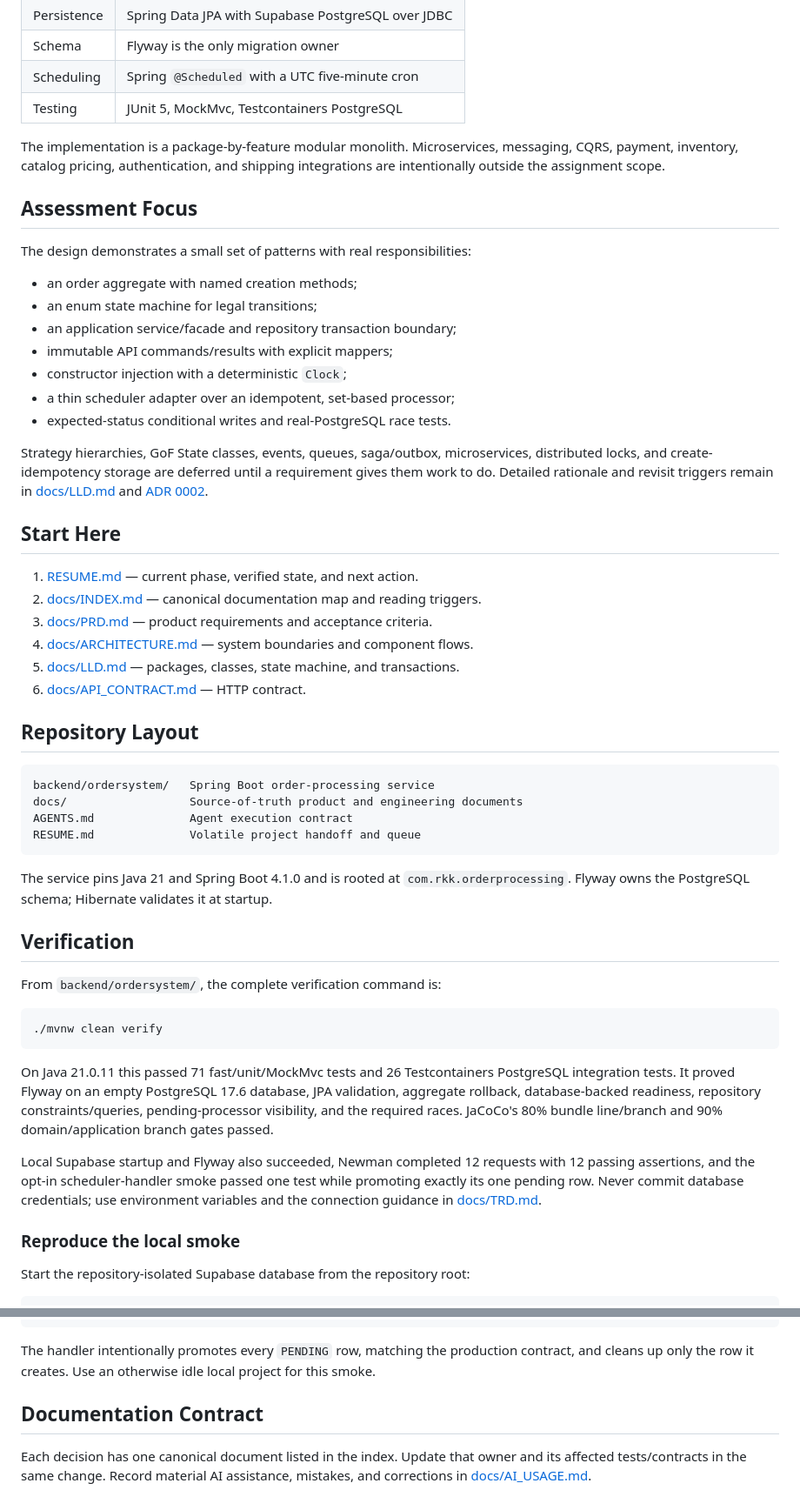
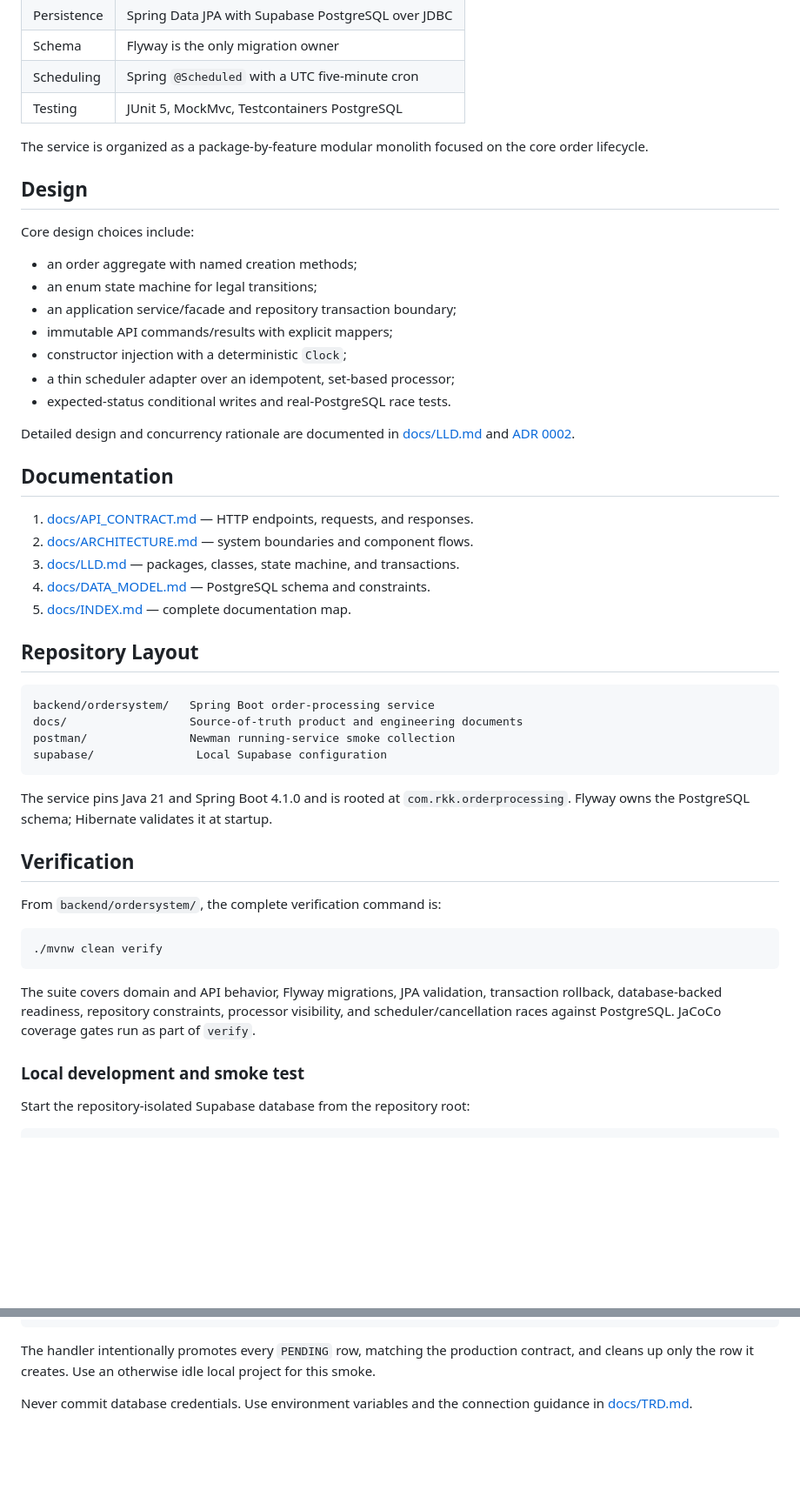
Before and after one commit to rkk891/orderprocesingsystem, a Markdown page: README.md, 2 parts joined by grey strips. Shown at 87% size. Drawn GitHub-style; blank space fills up the shorter version.

Commit message:
docs: make readme external-facing

````diff
--- a/README.md
+++ b/README.md
@@ -20,13 +16,12 @@ minutes.
 | Scheduling | Spring `@Scheduled` with a UTC five-minute cron |
 | Testing | JUnit 5, MockMvc, Testcontainers PostgreSQL |
 
-The implementation is a package-by-feature modular monolith. Microservices,
-messaging, CQRS, payment, inventory, catalog pricing, authentication, and
-shipping integrations are intentionally outside the assignment scope.
+The service is organized as a package-by-feature modular monolith focused on the
+core order lifecycle.
 
-## Assessment Focus
+## Design
 
-The design demonstrates a small set of patterns with real responsibilities:
+Core design choices include:
 
 - an order aggregate with named creation methods;
 - an enum state machine for legal transitions;
@@ -36,28 +31,25 @@ The design demonstrates a small set of patterns with real responsibilities:
 - a thin scheduler adapter over an idempotent, set-based processor;
 - expected-status conditional writes and real-PostgreSQL race tests.
 
-Strategy hierarchies, GoF State classes, events, queues, saga/outbox,
-microservices, distributed locks, and create-idempotency storage are deferred
-until a requirement gives them work to do. Detailed rationale and revisit
-triggers remain in [docs/LLD.md](docs/LLD.md) and
+Detailed design and concurrency rationale are documented in
+[docs/LLD.md](docs/LLD.md) and
 [ADR 0002](docs/decisions/0002-supabase-and-concurrency.md).
 
-## Start Here
+## Documentation
 
-1. [RESUME.md](RESUME.md) — current phase, verified state, and next action.
-2. [docs/INDEX.md](docs/INDEX.md) — canonical documentation map and reading triggers.
-3. [docs/PRD.md](docs/PRD.md) — product requirements and acceptance criteria.
-4. [docs/ARCHITECTURE.md](docs/ARCHITECTURE.md) — system boundaries and component flows.
-5. [docs/LLD.md](docs/LLD.md) — packages, classes, state machine, and transactions.
-6. [docs/API_CONTRACT.md](docs/API_CONTRACT.md) — HTTP contract.
+1. [docs/API_CONTRACT.md](docs/API_CONTRACT.md) — HTTP endpoints, requests, and responses.
+2. [docs/ARCHITECTURE.md](docs/ARCHITECTURE.md) — system boundaries and component flows.
+3. [docs/LLD.md](docs/LLD.md) — packages, classes, state machine, and transactions.
+4. [docs/DATA_MODEL.md](docs/DATA_MODEL.md) — PostgreSQL schema and constraints.
+5. [docs/INDEX.md](docs/INDEX.md) — complete documentation map.
 
 ## Repository Layout
 
 ```text
 backend/ordersystem/   Spring Boot order-processing service
 docs/                  Source-of-truth product and engineering documents
-AGENTS.md              Agent execution contract
-RESUME.md              Volatile project handoff and queue
+postman/               Newman running-service smoke collection
+supabase/               Local Supabase configuration
 ```
 
 The service pins Java 21 and Spring Boot 4.1.0 and is rooted at
@@ -72,20 +64,12 @@ From `backend/ordersystem/`, the complete verification command is:
 ./mvnw clean verify
 ```
 
-On Java 21.0.11 this passed 71 fast/unit/MockMvc tests and 26 Testcontainers
-PostgreSQL integration tests. It proved Flyway on an empty PostgreSQL 17.6
-database, JPA validation, aggregate rollback, database-backed readiness,
-repository constraints/queries, pending-processor visibility, and the required
-races. JaCoCo's 80% bundle line/branch and 90% domain/application branch gates
-passed.
+The suite covers domain and API behavior, Flyway migrations, JPA validation,
+transaction rollback, database-backed readiness, repository constraints,
+processor visibility, and scheduler/cancellation races against PostgreSQL.
+JaCoCo coverage gates run as part of `verify`.
 
-Local Supabase startup and Flyway also succeeded, Newman completed 12 requests
-with 12 passing assertions, and the opt-in scheduler-handler smoke passed one
-test while promoting exactly its one pending row. Never commit database
-credentials; use environment variables and the connection guidance in
-[docs/TRD.md](docs/TRD.md).
-
-### Reproduce the local smoke
+### Local development and smoke test
 
 Start the repository-isolated Supabase database from the repository root:
 
@@ -129,8 +113,5 @@ The handler intentionally promotes every `PENDING` row, matching the production
 contract, and cleans up only the row it creates. Use an otherwise idle local
 project for this smoke.
 
-## Documentation Contract
-
-Each decision has one canonical document listed in the index. Update that owner
-and its affected tests/contracts in the same change. Record material AI
-assistance, mistakes, and corrections in [docs/AI_USAGE.md](docs/AI_USAGE.md).
+Never commit database credentials. Use environment variables and the connection
+guidance in [docs/TRD.md](docs/TRD.md).
````
Also changed, not shown: other parts of README.md (+0 -4 lines).
